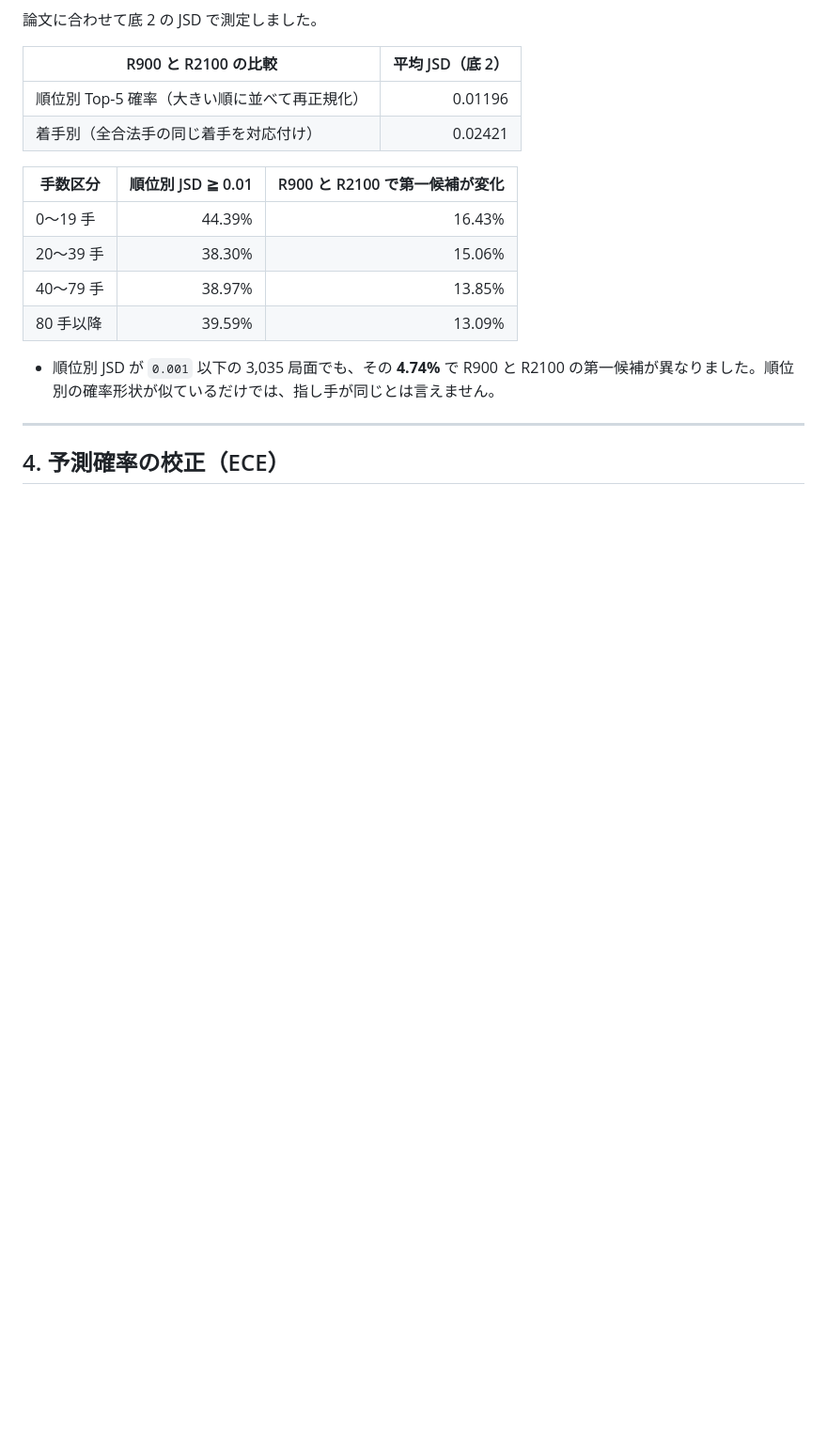
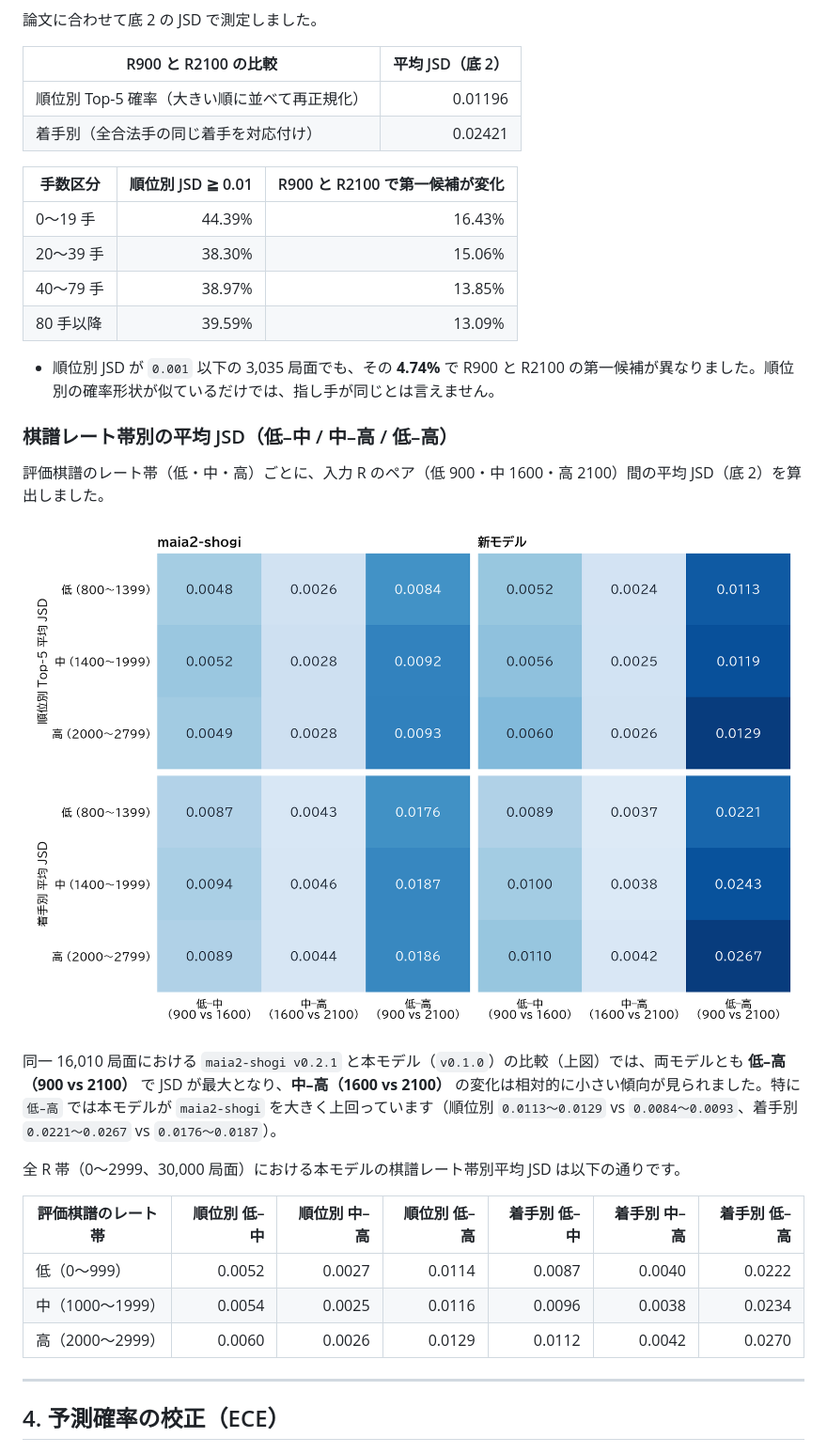
Before and after one commit to nyoki-mtl/shogi-history-policy, a Markdown page: docs/paper-analysis.md, the part around the change. Shown at 94% size. GitHub-like rendering; pictures changed too: docs/assets/direct-maia-jsd-tables.png (added); blank space fills up the shorter version.

```diff
--- a/docs/paper-analysis.md
+++ b/docs/paper-analysis.md
@@ -66,6 +66,22 @@
 
 - 順位別 JSD が `0.001` 以下の 3,035 局面でも、その **4.74%** で R900 と R2100 の第一候補が異なりました。順位別の確率形状が似ているだけでは、指し手が同じとは言えません。
 
+### 棋譜レート帯別の平均 JSD（低–中 / 中–高 / 低–高）
+
+評価棋譜のレート帯（低・中・高）ごとに、入力 R のペア（低 900・中 1600・高 2100）間の平均 JSD（底 2）を算出しました。
+
+![棋譜レート帯別の平均JSD比較](assets/direct-maia-jsd-tables.png)
+
+同一 16,010 局面における `maia2-shogi v0.2.1` と本モデル（`v0.1.0`）の比較（上図）では、両モデルとも **低–高（900 vs 2100）** で JSD が最大となり、**中–高（1600 vs 2100）** の変化は相対的に小さい傾向が見られました。特に `低–高` では本モデルが `maia2-shogi` を大きく上回っています（順位別 `0.0113〜0.0129` vs `0.0084〜0.0093`、着手別 `0.0221〜0.0267` vs `0.0176〜0.0187`）。
+
+全 R 帯（0〜2999、30,000 局面）における本モデルの棋譜レート帯別平均 JSD は以下の通りです。
+
+| 評価棋譜のレート帯 | 順位別 低–中 | 順位別 中–高 | 順位別 低–高 | 着手別 低–中 | 着手別 中–高 | 着手別 低–高 |
+|---|---:|---:|---:|---:|---:|---:|
+| 低（0〜999） | 0.0052 | 0.0027 | 0.0114 | 0.0087 | 0.0040 | 0.0222 |
+| 中（1000〜1999） | 0.0054 | 0.0025 | 0.0116 | 0.0096 | 0.0038 | 0.0234 |
+| 高（2000〜2999） | 0.0060 | 0.0026 | 0.0129 | 0.0112 | 0.0042 | 0.0270 |
+
 ---
 
 ## 4. 予測確率の校正（ECE）
```
Also changed, not shown: 2 other files.
